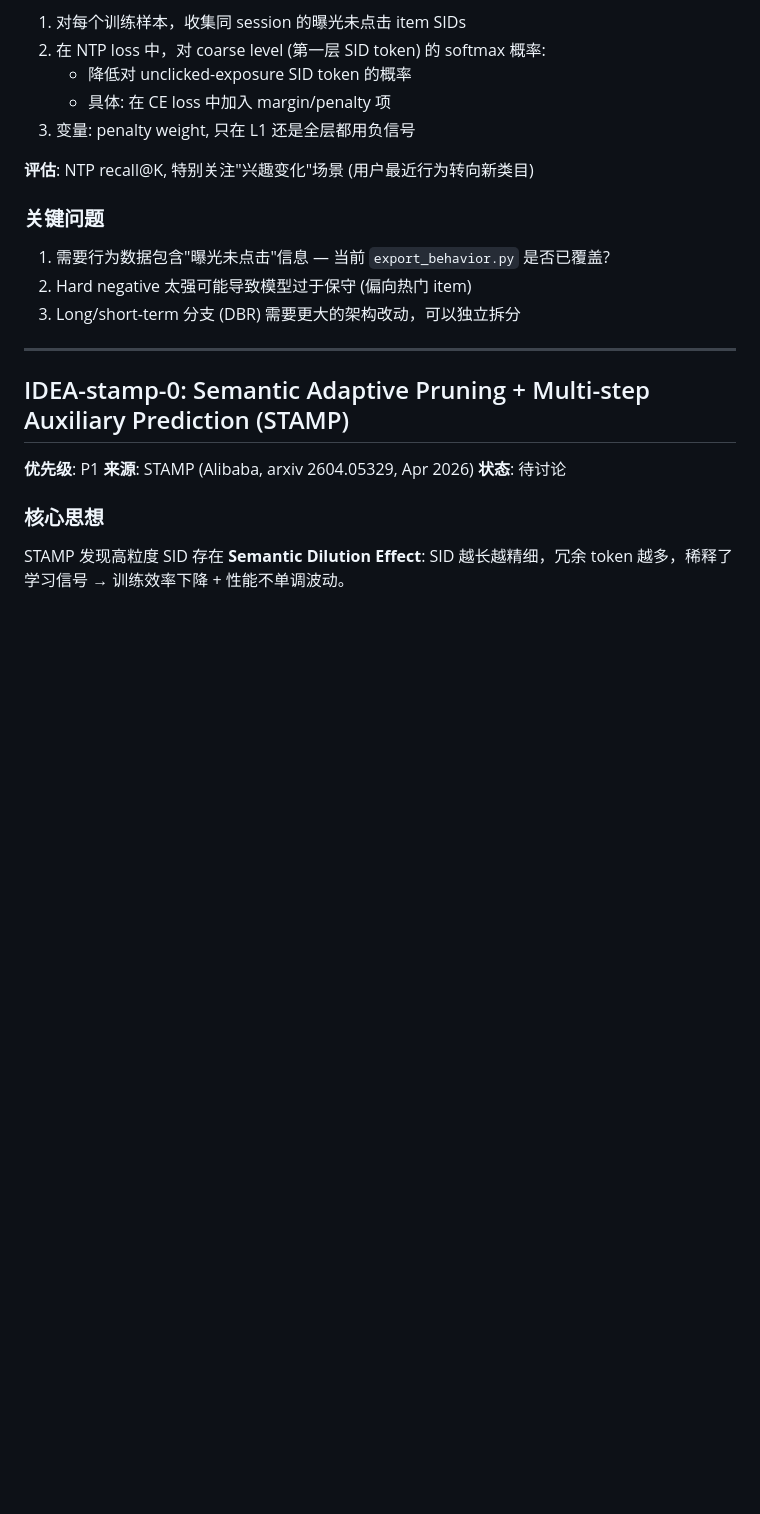
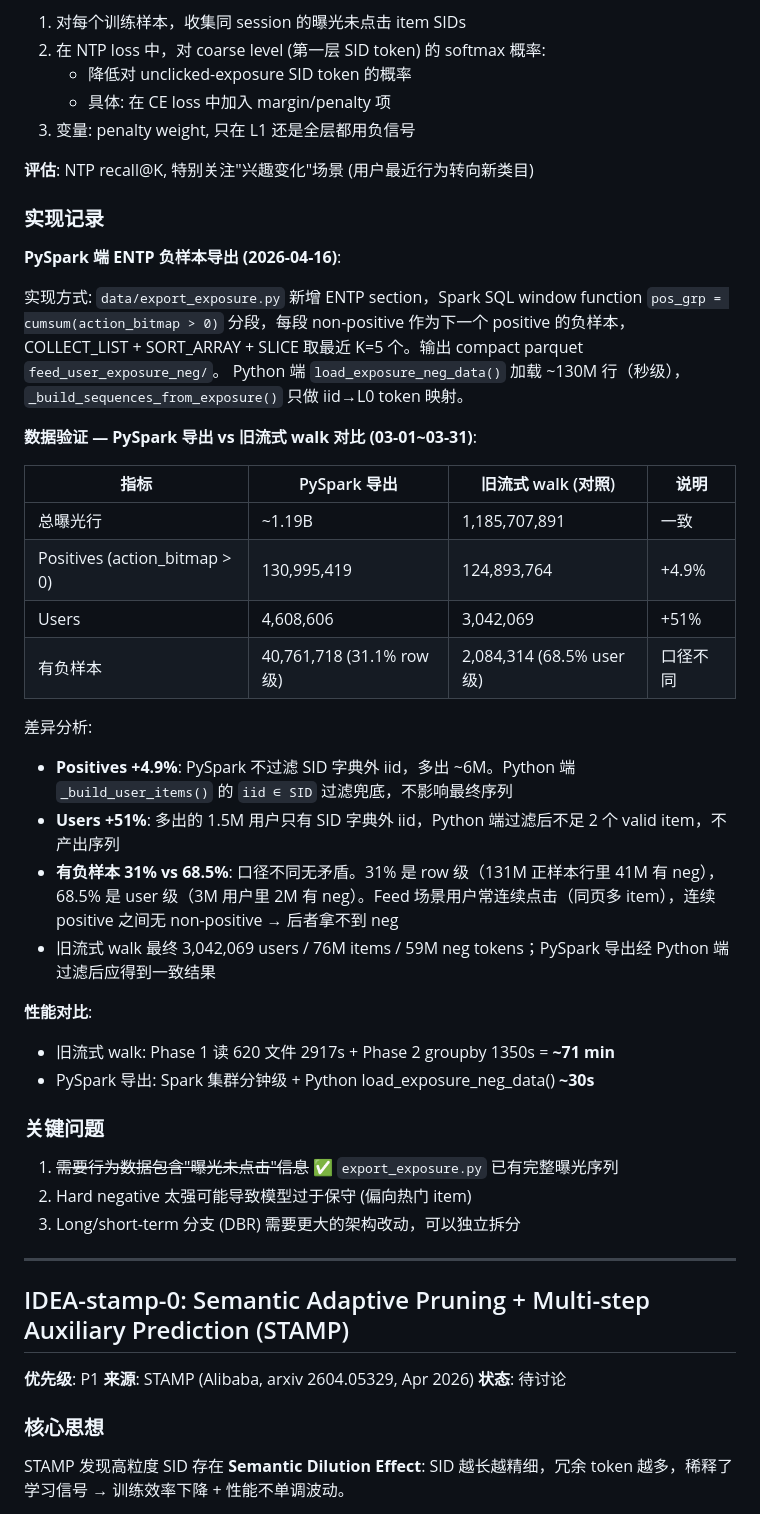
Before and after one commit to yzq986/nanoGenRec, a Markdown page: ideas/training.md, the part around the change. Drawn GitHub-style; blank space fills up the shorter version.

```diff
--- a/ideas/training.md
+++ b/ideas/training.md
@@ -473,9 +473,38 @@ DualGR 还提出:
 
 **评估**: NTP recall@K, 特别关注"兴趣变化"场景 (用户最近行为转向新类目)
 
+### 实现记录
+
+**PySpark 端 ENTP 负样本导出 (2026-04-16)**:
+
+实现方式: `data/export_exposure.py` 新增 ENTP section，Spark SQL window function
+`pos_grp = cumsum(action_bitmap > 0)` 分段，每段 non-positive 作为下一个 positive 的负样本，
+COLLECT_LIST + SORT_ARRAY + SLICE 取最近 K=5 个。输出 compact parquet `feed_user_exposure_neg/`。
+Python 端 `load_exposure_neg_data()` 加载 ~130M 行（秒级），`_build_sequences_from_exposure()`
+只做 iid→L0 token 映射。
+
+**数据验证 — PySpark 导出 vs 旧流式 walk 对比 (03-01~03-31)**:
+
+| 指标 | PySpark 导出 | 旧流式 walk (对照) | 说明 |
+|---|---|---|---|
+| 总曝光行 | ~1.19B | 1,185,707,891 | 一致 |
+| Positives (action_bitmap > 0) | 130,995,419 | 124,893,764 | +4.9% |
+| Users | 4,608,606 | 3,042,069 | +51% |
+| 有负样本 | 40,761,718 (31.1% row级) | 2,084,314 (68.5% user级) | 口径不同 |
+
+差异分析:
+- **Positives +4.9%**: PySpark 不过滤 SID 字典外 iid，多出 ~6M。Python 端 `_build_user_items()` 的 `iid ∈ SID` 过滤兜底，不影响最终序列
+- **Users +51%**: 多出的 1.5M 用户只有 SID 字典外 iid，Python 端过滤后不足 2 个 valid item，不产出序列
+- **有负样本 31% vs 68.5%**: 口径不同无矛盾。31% 是 row 级（131M 正样本行里 41M 有 neg），68.5% 是 user 级（3M 用户里 2M 有 neg）。Feed 场景用户常连续点击（同页多 item），连续 positive 之间无 non-positive → 后者拿不到 neg
+- 旧流式 walk 最终 3,042,069 users / 76M items / 59M neg tokens；PySpark 导出经 Python 端过滤后应得到一致结果
+
+**性能对比**:
+- 旧流式 walk: Phase 1 读 620 文件 2917s + Phase 2 groupby 1350s = **~71 min**
+- PySpark 导出: Spark 集群分钟级 + Python load_exposure_neg_data() **~30s**
+
 ### 关键问题
 
-1. 需要行为数据包含"曝光未点击"信息 — 当前 `export_behavior.py` 是否已覆盖?
+1. ~~需要行为数据包含"曝光未点击"信息~~ ✅ `export_exposure.py` 已有完整曝光序列
 2. Hard negative 太强可能导致模型过于保守 (偏向热门 item)
 3. Long/short-term 分支 (DBR) 需要更大的架构改动，可以独立拆分
 
```
Also changed, not shown: experiments/log.md (+24 -10 lines).
